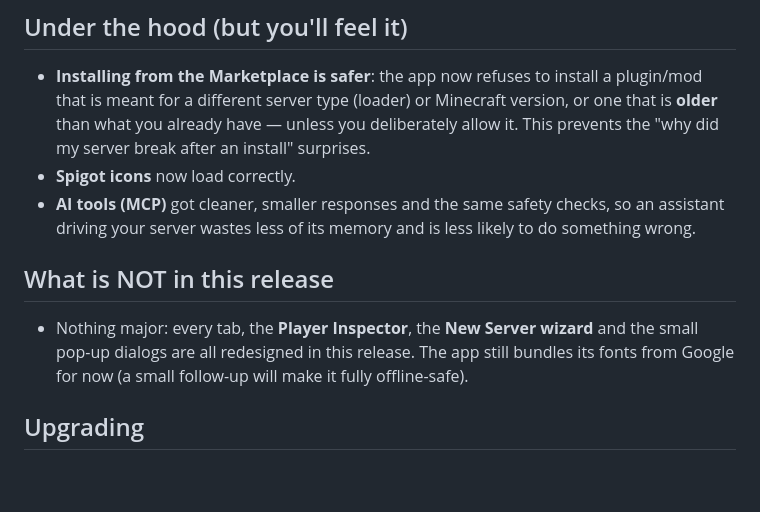
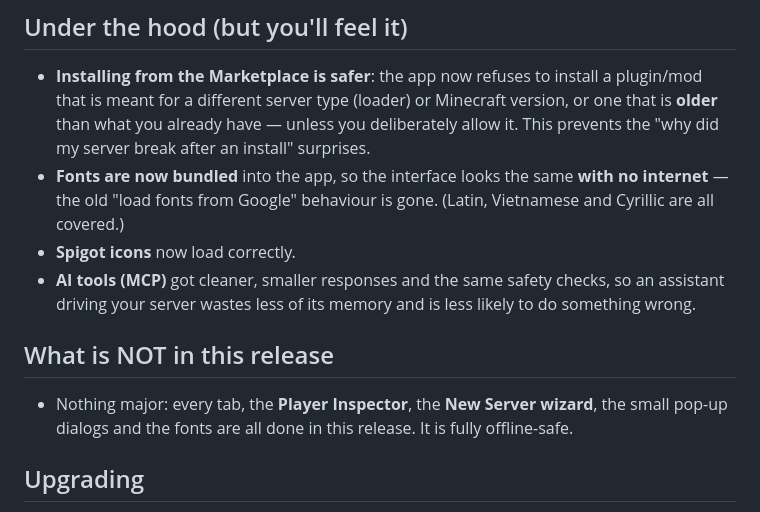
Before and after one commit to Kag4286/ObserverLauncher, a Markdown page: docs/release-4.0.0.md, the part around the change. Rendered like a GitHub page; blank space fills up the shorter version.

```diff
--- a/docs/release-4.0.0.md
+++ b/docs/release-4.0.0.md
@@ -89,15 +89,16 @@ new look, instead of the plain system pop-up.
   meant for a different server type (loader) or Minecraft version, or one that is **older** than what
   you already have — unless you deliberately allow it. This prevents the "why did my server break after
   an install" surprises.
+- **Fonts are now bundled** into the app, so the interface looks the same **with no internet** — the
+  old "load fonts from Google" behaviour is gone. (Latin, Vietnamese and Cyrillic are all covered.)
 - **Spigot icons** now load correctly.
 - **AI tools (MCP)** got cleaner, smaller responses and the same safety checks, so an assistant driving
   your server wastes less of its memory and is less likely to do something wrong.
 
 ## What is NOT in this release
 
-- Nothing major: every tab, the **Player Inspector**, the **New Server wizard** and the small pop-up
-  dialogs are all redesigned in this release. The app still bundles its fonts from Google for now (a
-  small follow-up will make it fully offline-safe).
+- Nothing major: every tab, the **Player Inspector**, the **New Server wizard**, the small pop-up
+  dialogs and the fonts are all done in this release. It is fully offline-safe.
 
 ## Upgrading
 
```
Also changed, not shown: CHANGELOG.md (+22 -3 lines).
